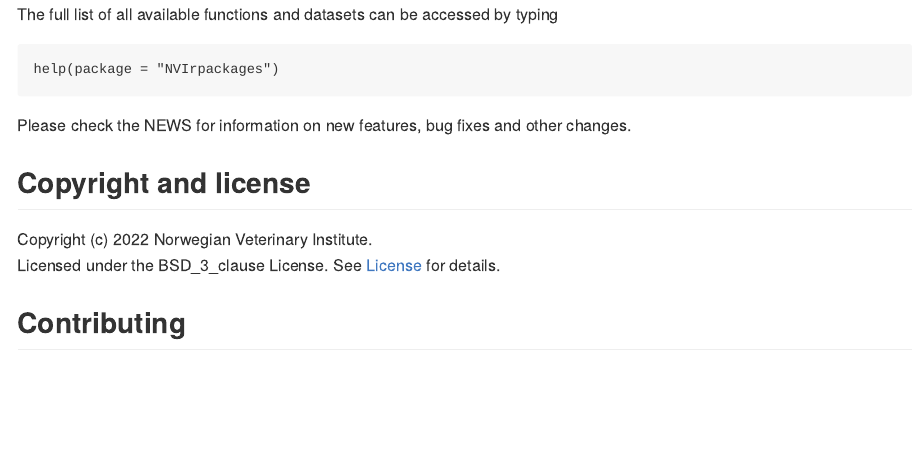
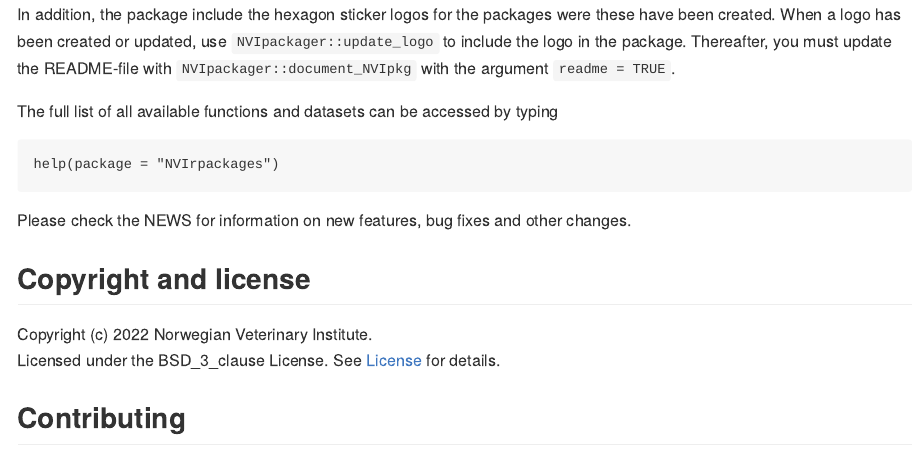
Before and after one commit to NorwegianVeterinaryInstitute/NVIrpackages, an R Markdown document (README.Rmd): the page in a window 1100 px wide, from 1360 px down. The pictures show the output file README.md that the author committed with the source, drawn offline in the style of GitHub.

Commit message:
chore: README updated with information on hexagon sticker logos. Some styling and corrected typo.

````diff
--- a/README.Rmd
+++ b/README.Rmd
@@ -59,6 +59,8 @@ description <- desc::desc_get_field(key = "Description")
 `r paste(NVIpkg_inline,
    sub(substr(description,1,1), tolower(substr(description,1,1)), description))`
 
+In addition, the package include the hexagon sticker logos for the packages were these have been created. When a logo has been created or updated, use `NVIpackager::update_logo` to include the logo in the package. Thereafter, you must update the README-file with `NVIpackager::document_NVIpkg` with the argument `readme = TRUE`.
+
 ```{r child=system.file('templates', "README_usage_help.Rmd", package = "NVIpackager")}
 ```
 
````
Also changed, not shown: README.md.
